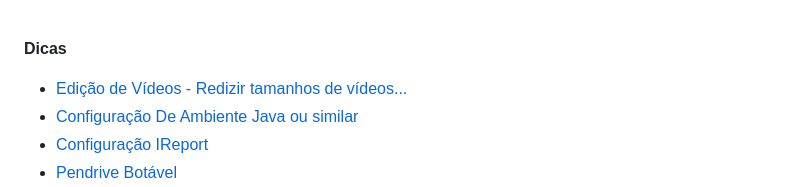
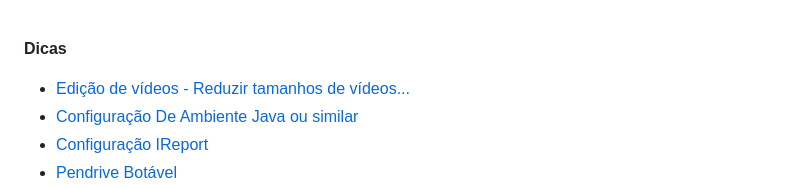
Before and after one commit to walterpaulo/walterpaulo, a Markdown page: README.md, the part around the change. Drawn GitHub-style.

Commit message:
doc: update

```diff
--- a/README.md
+++ b/README.md
@@ -94,7 +94,7 @@
 <br>
 
 **Dicas**
-- [Edição de Vídeos - Redizir tamanhos de vídeos...](https://gist.github.com/walterpaulo/c4601c9c16ff3531ed185a220c274a0a)
+- [Edição de vídeos - Reduzir tamanhos de vídeos...](https://gist.github.com/walterpaulo/c4601c9c16ff3531ed185a220c274a0a)
 - [Configuração De Ambiente Java ou similar](https://gist.github.com/walterpaulo/993faf4069c910d534571a23b4e50f21)
 - [Configuração IReport](https://gist.github.com/walterpaulo/19736480b98b63c5d53d48c713ff5a6d)
 - [Pendrive Botável](https://gist.github.com/walterpaulo/d1781282629574df11684ef12c8aa42c)
```
